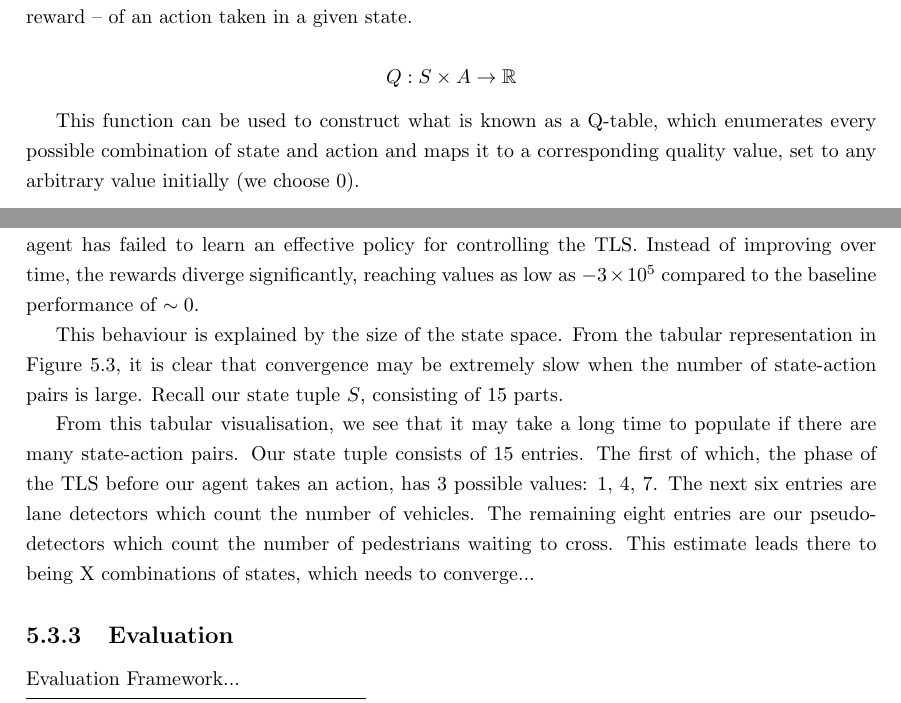
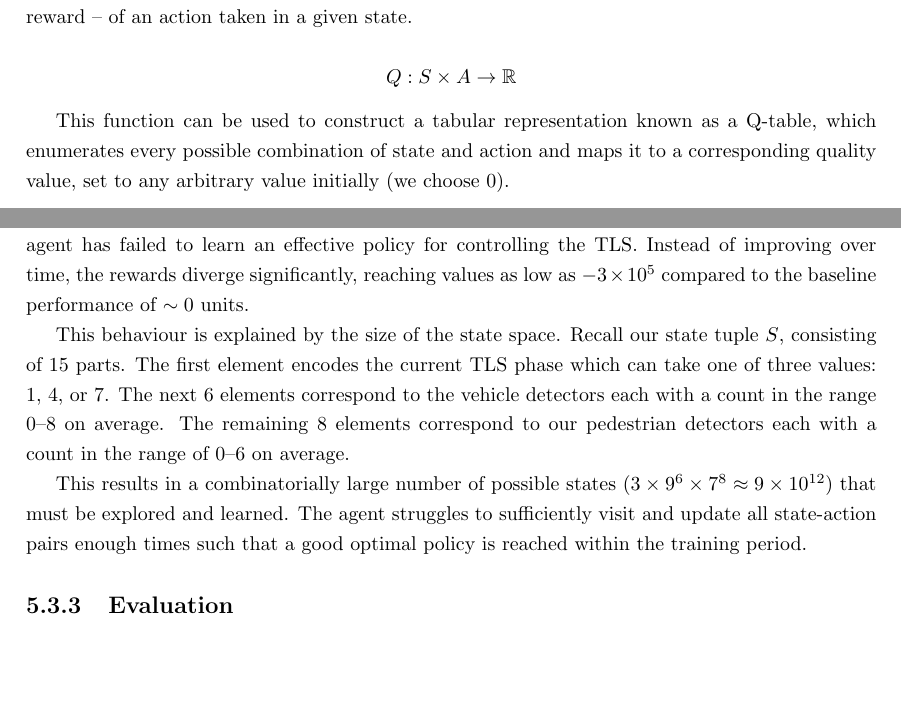
Before and after one commit to abmu/comp29-project, a LaTeX thesis (report/thesis/project_report.tex): two parts of pages 25 and 29 of 37 before the commit and two parts of pages 25 and 29 of 36 after it, joined at a grey line, cut so that both start at the same text, the shorter picture padded with empty space. Compiled offline with pdfLaTeX.

Commit message:
Finished implementation section

```diff
--- a/report/thesis/project_report.tex
+++ b/report/thesis/project_report.tex
@@ -730,7 +730,7 @@ Q-learning is a specific reinforcement learning algorithm used to find the optim
 Q: S \times A \to \mathbb{R}
 \]
 
-This function can be used to construct what is known as a Q-table, which enumerates every possible combination of state and action and maps it to a corresponding quality value, set to any arbitrary value initially (we choose 0).
+This function can be used to construct a tabular representation known as a Q-table, which enumerates every possible combination of state and action and maps it to a corresponding quality value, set to any arbitrary value initially (we choose 0).
 
 \begin{figure}[H]
   \centering
@@ -934,15 +934,15 @@ We will train our agent, equipped with the Q-learning algorithm, inside the demo
   \label{fig:q_learning_demo_train}
 \end{figure}
 
-Uh oh, it looks like something has gone terribly wrong! Figure~\ref{fig:q_learning_demo_train}\footnotemark\footnotetext{The figure data has been cleaned -- i.e.\ extreme outliers removed and a moving average applied -- for the sake of clarity.} shows that our Q-learning agent has failed to learn an effective policy for controlling the TLS. Instead of improving over time, the rewards diverge significantly, reaching values as low as $-3\times10^5$ compared to the baseline performance of $\sim0$.
+Uh oh, it looks like something has gone terribly wrong! Figure~\ref{fig:q_learning_demo_train}\footnotemark\footnotetext{The figure data has been cleaned -- i.e.\ extreme outliers removed and a moving average applied -- for the sake of clarity.} shows that our Q-learning agent has failed to learn an effective policy for controlling the TLS. Instead of improving over time, the rewards diverge significantly, reaching values as low as $-3\times10^5$ compared to the baseline performance of $\sim0$ units.
 
-This behaviour is explained by the size of the state space. From the tabular representation in Figure~\ref{arr:q_table_example}, it is clear that convergence may be extremely slow when the number of state-action pairs is large. Recall our state tuple $S$, consisting of 15 parts.
+This behaviour is explained by the size of the state space. Recall our state tuple $S$, consisting of 15 parts. The first element encodes the current TLS phase which can take one of three values: 1, 4, or 7. The next 6 elements correspond to the vehicle detectors each with a count in the range 0--8 on average. The remaining 8 elements correspond to our pedestrian detectors each with a count in the range of 0--6 on average.
 
-From this tabular visualisation, we see that it may take a long time to populate if there are many state-action pairs. Our state tuple consists of 15 entries. The first of which, the phase of the TLS before our agent takes an action, has 3 possible values: 1, 4, 7. The next six entries are lane detectors which count the number of vehicles. The remaining eight entries are our pseudo-detectors which count the number of pedestrians waiting to cross. This estimate leads there to being X combinations of states, which needs to converge...
+This results in a combinatorially large number of possible states ($3\times9^6\times7^8\approx9\times10^{12}$) that must be explored and learned. The agent struggles to sufficiently visit and update all state-action pairs enough times such that a good optimal policy is reached within the training period.
 
 \subsection{Evaluation}
 
-Evaluation Framework...
+
 
 \section{Summary}
 
```
